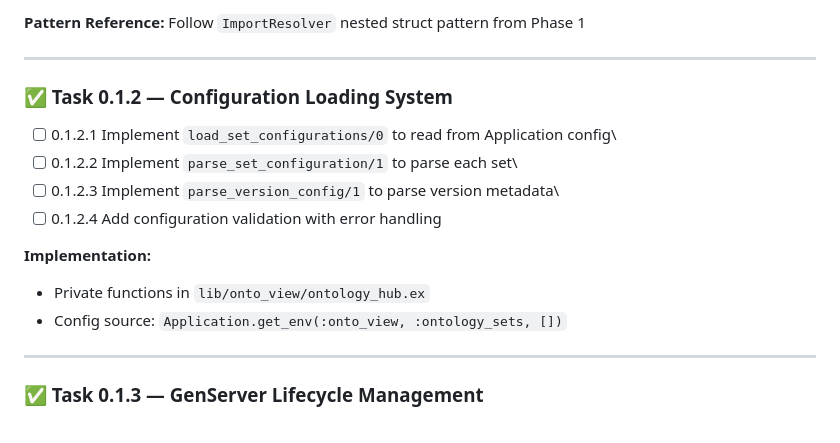
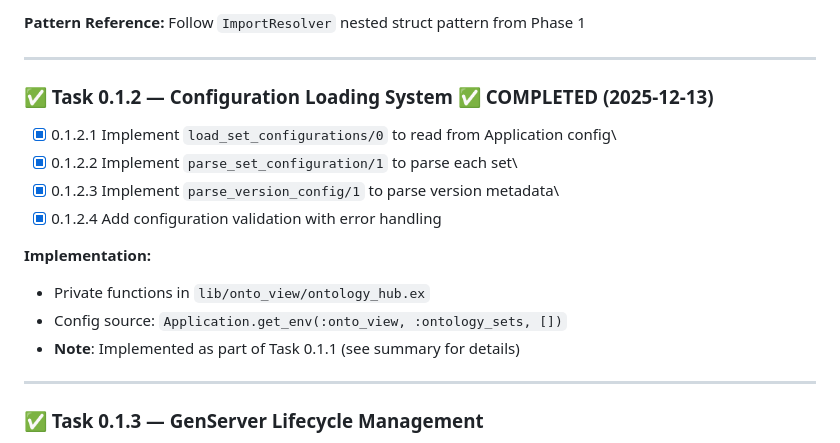
Before and after one commit to pcharbon70/onto_view, a Markdown page: notes/planning/phase-00.md, the part around the change. Rendered like a GitHub page.

```diff
--- a/notes/planning/phase-00.md
+++ b/notes/planning/phase-00.md
@@ -48,16 +48,17 @@ Key Design: Separate lightweight `SetConfiguration` (metadata) from heavyweight
 
 ------------------------------------------------------------------------
 
-### ✅ Task 0.1.2 — Configuration Loading System
+### ✅ Task 0.1.2 — Configuration Loading System ✅ COMPLETED (2025-12-13)
 
-- [ ] 0.1.2.1 Implement `load_set_configurations/0` to read from Application config\
-- [ ] 0.1.2.2 Implement `parse_set_configuration/1` to parse each set\
-- [ ] 0.1.2.3 Implement `parse_version_config/1` to parse version metadata\
-- [ ] 0.1.2.4 Add configuration validation with error handling
+- [x] 0.1.2.1 Implement `load_set_configurations/0` to read from Application config\
+- [x] 0.1.2.2 Implement `parse_set_configuration/1` to parse each set\
+- [x] 0.1.2.3 Implement `parse_version_config/1` to parse version metadata\
+- [x] 0.1.2.4 Add configuration validation with error handling
 
 **Implementation:**
 - Private functions in `lib/onto_view/ontology_hub.ex`
 - Config source: `Application.get_env(:onto_view, :ontology_sets, [])`
+- **Note**: Implemented as part of Task 0.1.1 (see summary for details)
 
 ------------------------------------------------------------------------
 
```
Also changed, not shown: notes/summaries/task-0.1.2-config-loading-summary.md (added, +393 -0 lines).
